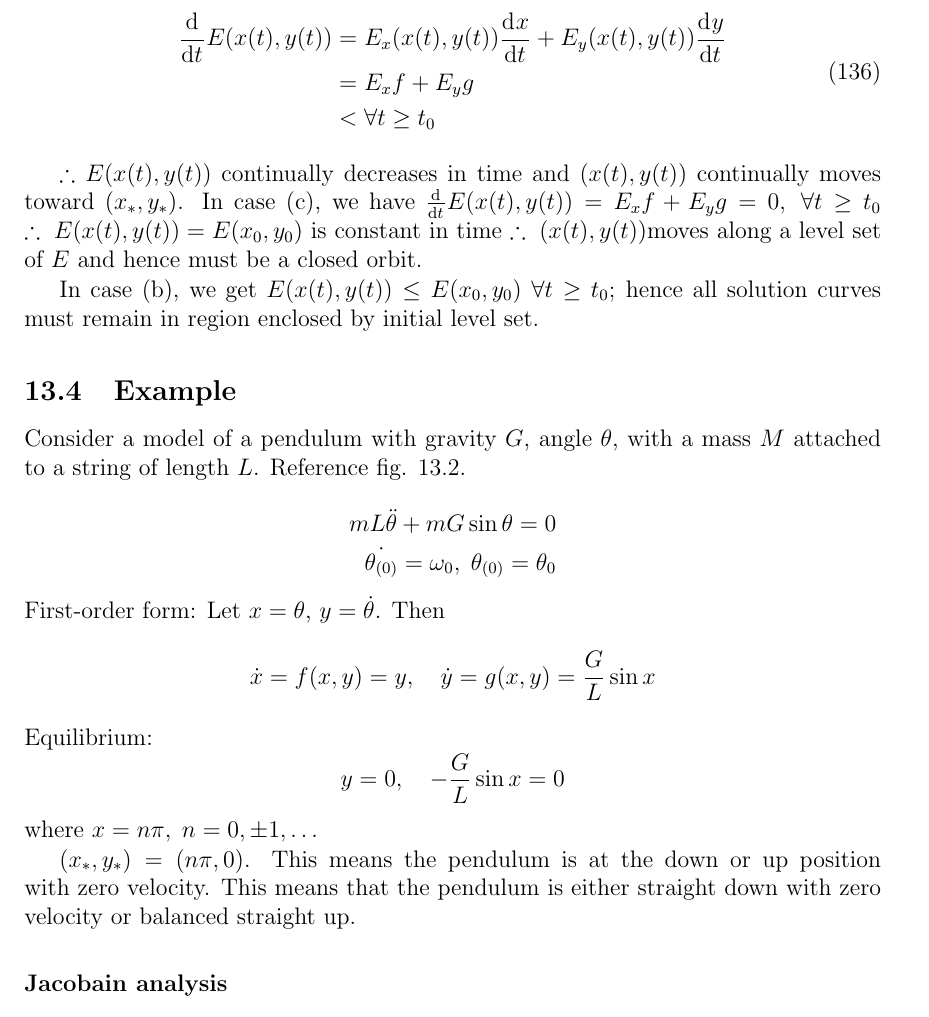
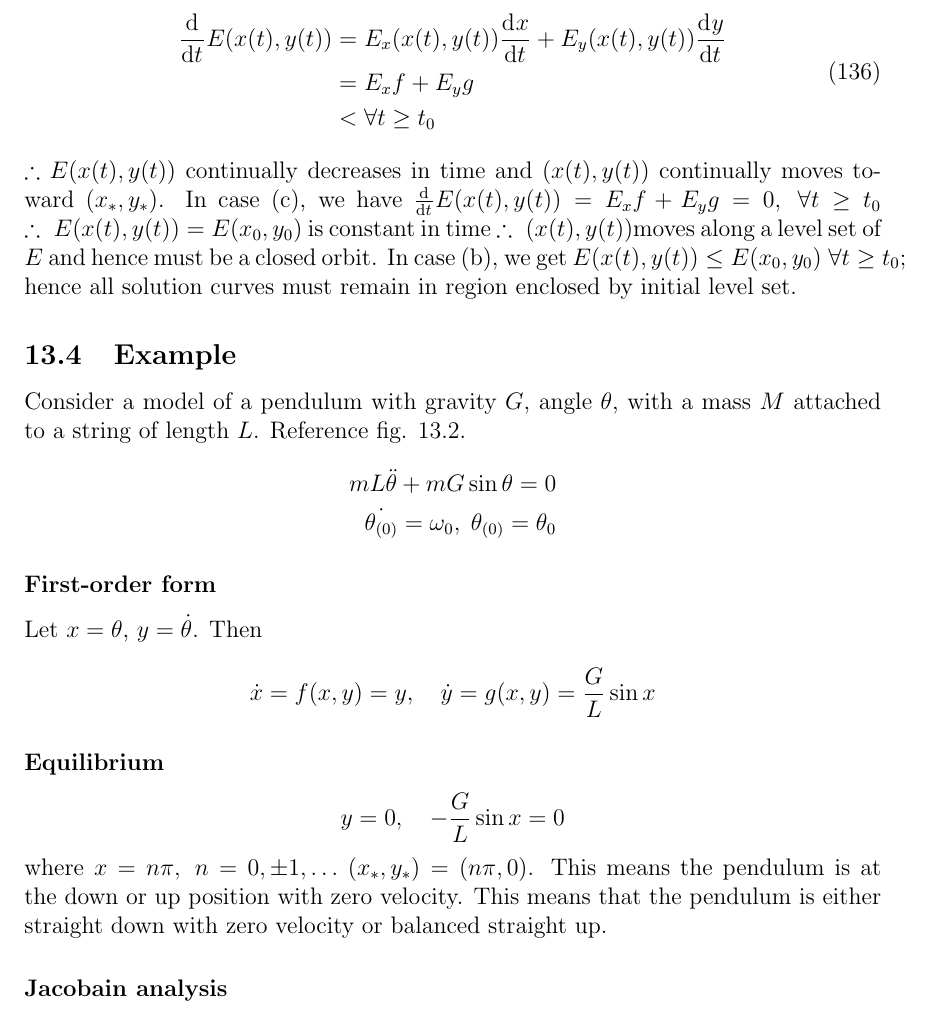
Before and after one commit to hershal/m374m, a LaTeX document (notes/notes.tex): part of page 50 of 80, cut so that both start at the same text. Compiled offline with pdfLaTeX; TikZ figures are drawn from their code, not taken from saved files.

Commit message:
notes: remove some useless whitespace

```diff
--- a/notes/notes.tex
+++ b/notes/notes.tex
@@ -1803,36 +1802,32 @@ non-equilibrium solution starting in $D$. In case (a), we have
     &<\forall t\ge t_0
   \end{aligned}
 \end{equation}
-
 $\therefore E(x(t),y(t))$ continually decreases in time and $(x(t),y(t))$
 continually moves toward $(x_*,y_*)$. In case (c), we have
 $\od{}{t}E(x(t),y(t))=E_x f + E_y g=0,\;\forall t\ge t_0$
 $\therefore\;E(x(t),y(t)) = E(x_0,y_0)$ is constant in time
 $\therefore\;(x(t),y(t))$moves along a level set of $E$ and hence must be a
 closed orbit.
-
 In case (b), we get $E(x(t),y(t))\le E(x_0,y_0)\;\forall t\ge t_0$; hence all
 solution curves must remain in region enclosed by initial level set.
-
 \subsection{Example}
 Consider a model of a pendulum with gravity $G$, angle $\theta$, with a mass $M$
 attached to a string of length $L$. Reference fig. 13.2.
-
 \begin{equation*}
   \begin{aligned}
     mL\ddot{\theta}+mG\sin\theta=0 \\
     \dot{\theta_{(0)}}=\omega_0,\;\theta_{(0)}=\theta_0 \\
   \end{aligned}
 \end{equation*}
-First-order form: Let $x=\theta$, $y=\dot{\theta}$. Then
+
+\subsubsection*{First-order form}
+Let $x=\theta$, $y=\dot{\theta}$. Then
 $$\dot{x}=f(x,y)=y,\quad \dot{y}=g(x,y)=\frac{G}{L}\sin x$$
-Equilibrium:
+\subsubsection*{Equilibrium}
 $$y=0,\quad -\frac{G}{L}\sin x=0$$ where $x=n\pi,\;n=0,\pm1,\ldots$
-
 $(x_*,y_*)=(n\pi,0)$. This means the pendulum is at the down or up position with
 zero velocity. This means that the pendulum is either straight down with zero
 velocity or balanced straight up.
-
 \subsubsection*{Jacobain analysis}
 \begin{equation*}
 A =
```
Also changed, not shown: notes/notes.tex (1 more changed lines).
